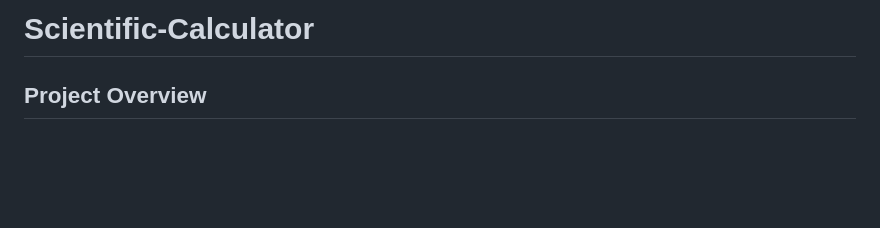
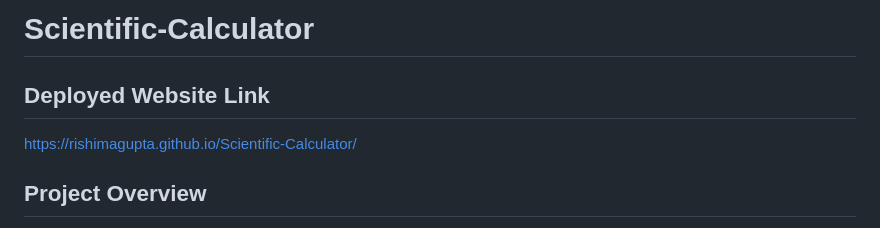
Before and after one commit to RishimaGupta/Scientific-Calculator, a Markdown page: README.md, the part around the change. GitHub-like rendering; blank space fills up the shorter version.

```diff
--- a/README.md
+++ b/README.md
@@ -1,4 +1,6 @@
-# Scientific-Calculator
+# Scientific-Calculator <br>
+## Deployed Website Link <br>
+https://rishimagupta.github.io/Scientific-Calculator/ <br>
 ## Project Overview <br>
 This repository contains the source code for a fully functional Scientific Calculator implemented using HTML, CSS, and JavaScript. The project aims to provide a user-friendly and robust calculator application capable of performing basic arithmetic operations, advanced scientific calculations, and memory functions, while adhering to principles of responsive design and comprehensive error handling.<br>
 ## Features <br>
```
